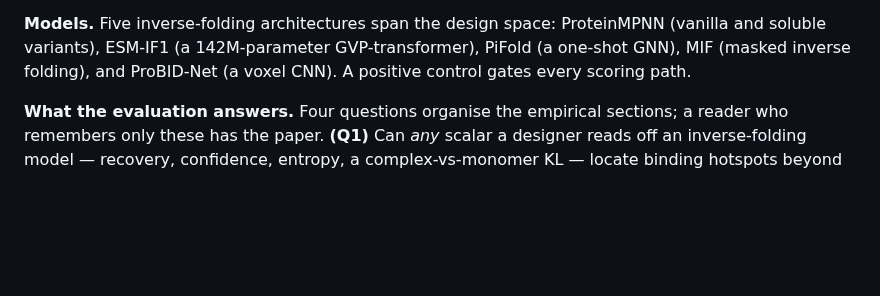
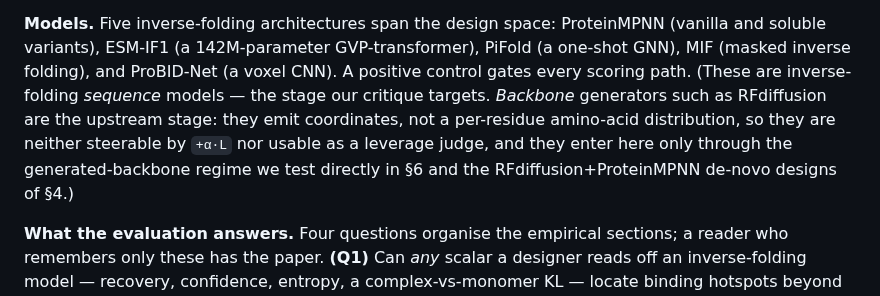
Before and after one commit to chr13b/hotspot-burial-control, a Markdown page: notes/PAPER_DRAFT.md, the part around the change. Rendered like a GitHub page; blank space fills up the shorter version.

```diff
--- a/notes/PAPER_DRAFT.md
+++ b/notes/PAPER_DRAFT.md
@@ -170,7 +170,11 @@ tests.
 
 **Models.** Five inverse-folding architectures span the design space: ProteinMPNN (vanilla and soluble
 variants), ESM-IF1 (a 142M-parameter GVP-transformer), PiFold (a one-shot GNN), MIF (masked inverse folding),
-and ProBID-Net (a voxel CNN). A positive control gates every scoring path.
+and ProBID-Net (a voxel CNN). A positive control gates every scoring path. (These are inverse-folding *sequence*
+models — the stage our critique targets. *Backbone* generators such as RFdiffusion are the upstream stage: they
+emit coordinates, not a per-residue amino-acid distribution, so they are neither steerable by `+α·L` nor usable
+as a leverage judge, and they enter here only through the generated-backbone regime we test directly in §6 and
+the RFdiffusion+ProteinMPNN de-novo designs of §4.)
 
 **What the evaluation answers.** Four questions organise the empirical sections; a reader who remembers only
 these has the paper. **(Q1)** Can *any* scalar a designer reads off an inverse-folding model — recovery,
```
Also changed, not shown: notes/PACKAGE_PLAN.md (added, +41 -0 lines), notes/SHERLOCK_REDNET_PROMPT.md (added, +41 -0 lines).
